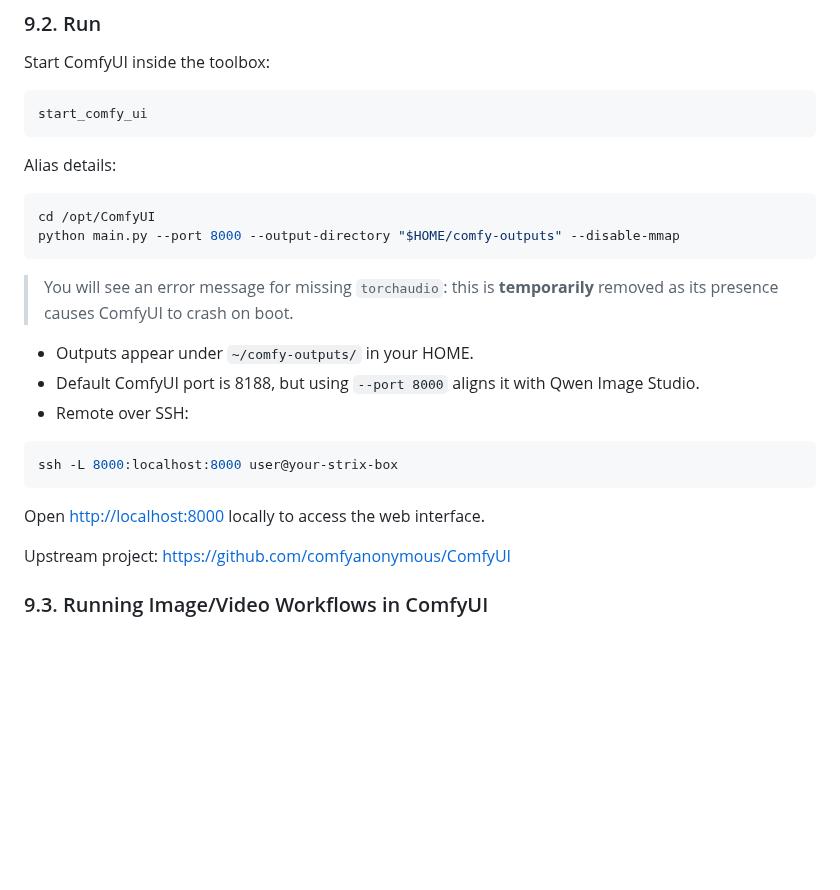
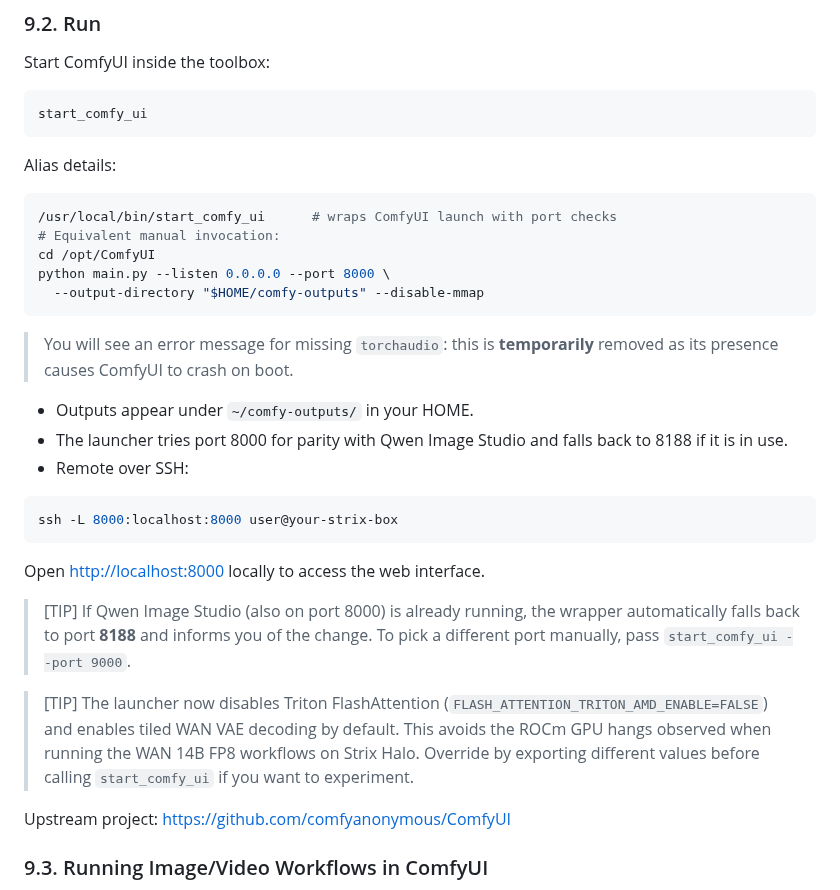
Before and after one commit to matthewhand/amd-strix-halo-image-video-distrobox, a Markdown page: README.md, the part around the change. GitHub-like rendering; blank space fills up the shorter version.

Commit message:
Document ComfyUI wrapper behavior

````diff
--- a/README.md
+++ b/README.md
@@ -463,14 +463,17 @@ start_comfy_ui
 Alias details:
 
 ```bash
+/usr/local/bin/start_comfy_ui      # wraps ComfyUI launch with port checks
+# Equivalent manual invocation:
 cd /opt/ComfyUI
-python main.py --port 8000 --output-directory "$HOME/comfy-outputs" --disable-mmap
+python main.py --listen 0.0.0.0 --port 8000 \
+  --output-directory "$HOME/comfy-outputs" --disable-mmap
 ```
 
 > You will see an error message for missing `torchaudio`: this is **temporarily** removed as its presence causes ComfyUI to crash on boot.
 
 * Outputs appear under `~/comfy-outputs/` in your HOME.
-* Default ComfyUI port is 8188, but using `--port 8000` aligns it with Qwen Image Studio.
+* The launcher tries port 8000 for parity with Qwen Image Studio and falls back to 8188 if it is in use.
 * Remote over SSH:
 
 ```bash
@@ -478,6 +481,15 @@ ssh -L 8000:localhost:8000 user@your-strix-box
 ```
 
 Open [http://localhost:8000](http://localhost:8000) locally to access the web interface.
+
+> [TIP] If Qwen Image Studio (also on port 8000) is already running, the wrapper automatically
+> falls back to port **8188** and informs you of the change. To pick a different port manually,
+> pass `start_comfy_ui --port 9000`.
+
+> [TIP] The launcher now disables Triton FlashAttention (`FLASH_ATTENTION_TRITON_AMD_ENABLE=FALSE`)
+> and enables tiled WAN VAE decoding by default. This avoids the ROCm GPU hangs observed when
+> running the WAN 14B FP8 workflows on Strix Halo. Override by exporting different values before
+> calling `start_comfy_ui` if you want to experiment.
 
 Upstream project: [https://github.com/comfyanonymous/ComfyUI](https://github.com/comfyanonymous/ComfyUI)
 
````
